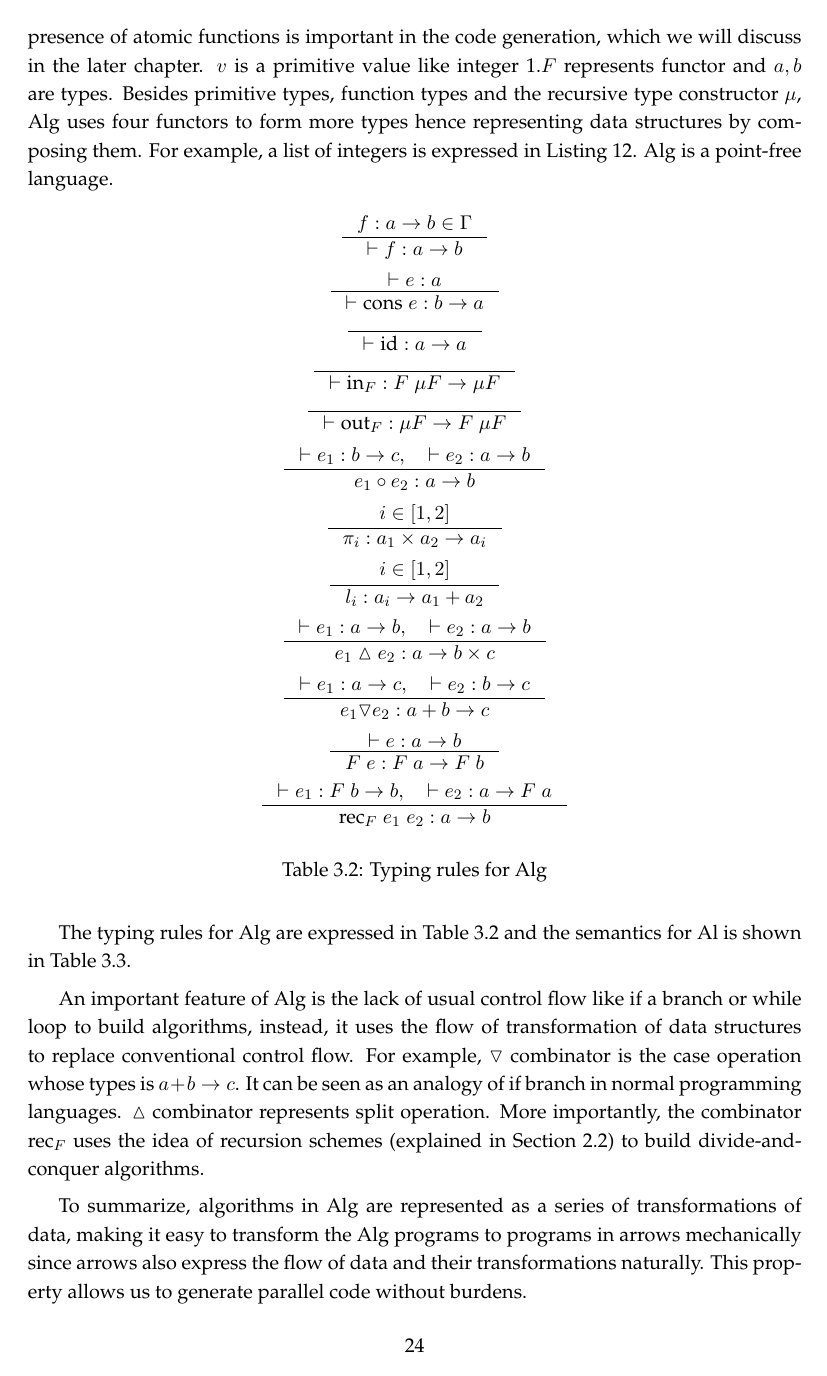
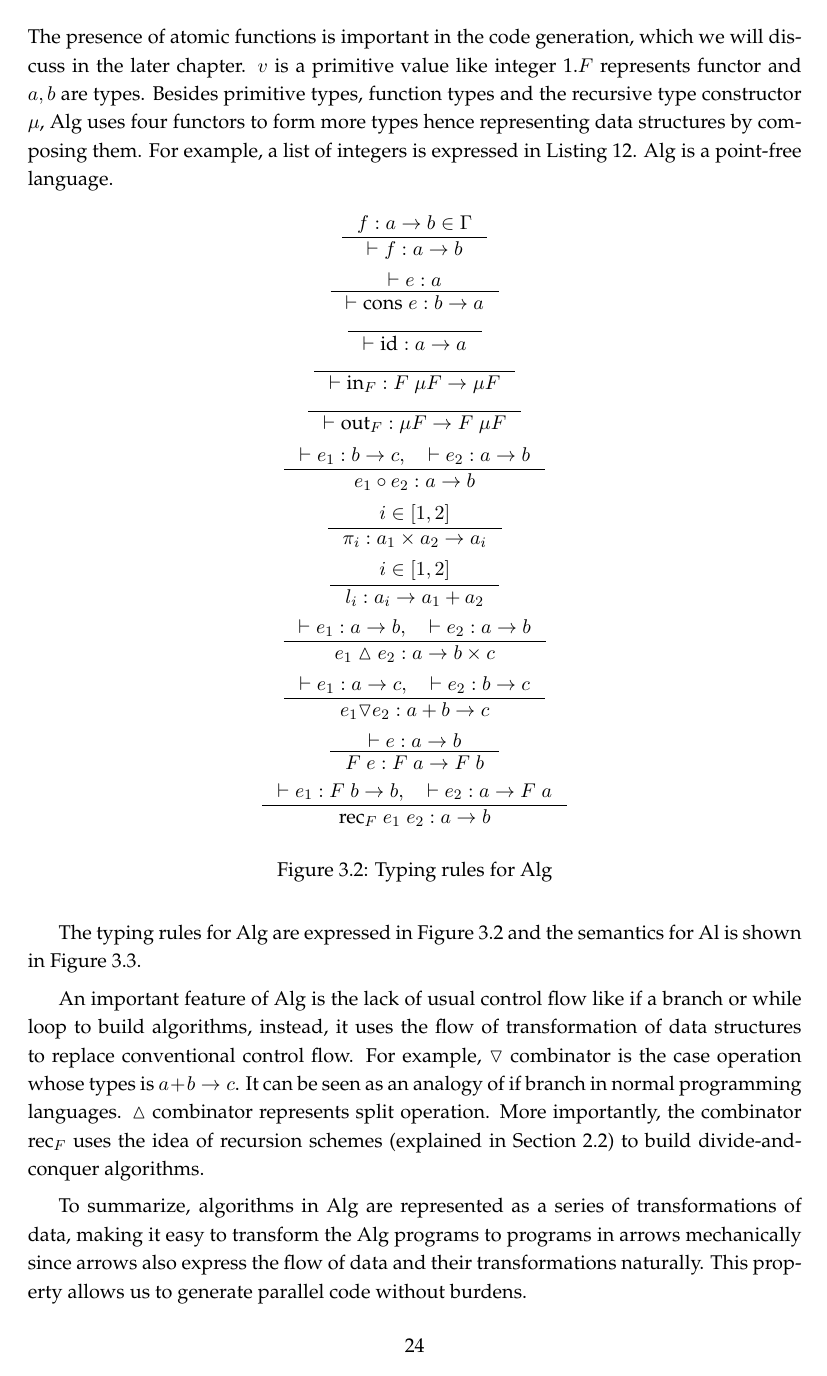
Before and after one commit to Richard-zhang/final_year_project, a LaTeX thesis (main.tex, which reads arrow/arrow.tex, background/background.tex, codegen/codegen.tex): page 27 of 87. The pictures show the PDF file main.pdf that the author committed with the source.

Commit message:
table to figure

```diff
--- a/arrow/arrow.tex
+++ b/arrow/arrow.tex
@@ -167,9 +167,9 @@ For illustration, we use inference rules to explain our proposed strategy for op
 \end{displaymath}
 \caption{Rules fo role allocations of different combinators}
 \label{SArrow:ra:rule}
-\end{table}
+\end{figure}
 
-The rule for the rest of combinators is shown in \tabref{SArrow:ra:rule}. Notice that for compose, id, arr and ArrowChoice, we do not introduce any new roles; in other words, there is no parallelization for these combinators. The reader may find it strange that we do not intend on parallelizing arr combinator which lifts a sequential computation represented by Core (a $\rightarrow$ b) into SArrow. It makes sense to introduce a new role to execute the computation and hence parallelize computationally heavy tasks. We use this strategy in the first place, but later, we found a more suitable strategy exists. This strategy is not ideal because introducing new roles for simple functions will damage performance. Also, another reason not to introduce a new role when encountering arr combinators is that we gained function fusion for free. Simple function, i.e. fst, inject left, or snd, are automatically fused into more complex user-defined functions.  % o introduce new roles when encountering \hask{&&&}. In this way, we do not sacrifice any degree of parallelization but keep the number of roles in the system at the minimum.
+The rule for the rest of combinators is shown in \figref{SArrow:ra:rule}. Notice that for compose, id, arr and ArrowChoice, we do not introduce any new roles; in other words, there is no parallelization for these combinators. The reader may find it strange that we do not intend on parallelizing arr combinator which lifts a sequential computation represented by Core (a $\rightarrow$ b) into SArrow. It makes sense to introduce a new role to execute the computation and hence parallelize computationally heavy tasks. We use this strategy in the first place, but later, we found a more suitable strategy exists. This strategy is not ideal because introducing new roles for simple functions will damage performance. Also, another reason not to introduce a new role when encountering arr combinators is that we gained function fusion for free. Simple function, i.e. fst, inject left, or snd, are automatically fused into more complex user-defined functions.  % o introduce new roles when encountering \hask{&&&}. In this way, we do not sacrifice any degree of parallelization but keep the number of roles in the system at the minimum.
 
 For the class of combinators belonging to arrow choice, we do not introduce any new role. The expressions at the lhs and at the rhs start with the same role $x$ because when only one code path will be executed as the name choice suggested so we should not use separate roles for two expressions that will never be executed simultaneously. In the end, we decided the computation end in the role max$(y,z)$. Max guarantees that there will not be role duplications when we compose expressions formed by ArrowChoice combinators with other combinators. For the implementation, all processes in both left and right SArrow expressions are wrapped inside a branch operation separately. Assume max$(y, z) = y$, the process at the role $y$ will be extended with actions that receive data from min$(y, z) = z$ role at its right branch. Finally, applying inject left and inject right at left and right branches gives us an Either type as the output.
 
--- a/background/background.tex
+++ b/background/background.tex
@@ -179,9 +179,9 @@ In complicated distributed systems, participants agree on a protocol, specifying
 The theory of multiparty session types contains three main elements. Global types (seen in \secref{b:mpst:st}), local (session) types and processes. Processes are the concrete descriptions of the behavior of the peers involved in the distributed system \cite{coppoGentleIntroductionMultiparty2015} using a formal language. The most used and the original language is $\pi$-calculus \cite{milnerCalculusMobileProcesses1992}. The coming sections are an intuitive introduction of session types by examples.
 % TODO: Add descriptions about the MPST 1. describes explicit dataflow 2. so it can be used as the high-level programming languages to generate parallel code 3. in \secref{b:mpst:app}.
 \subsection{Global types and local types} \label{b:mpst:st}
-A global type is at the most abstract level, describing a communication protocol from a neutral viewpoint between two or more participants\cite{coppoGentleIntroductionMultiparty2015}. The syntax of global types is shown in \tabref{b:mpst:gt} and an example of global types is shown in \tabref{b:mpst:gtex}.
+A global type is at the most abstract level, describing a communication protocol from a neutral viewpoint between two or more participants\cite{coppoGentleIntroductionMultiparty2015}. The syntax of global types is shown in \figref{b:mpst:gt} and an example of global types is shown in \figref{b:mpst:gtex}.
 
-Local types or session types characterise the same communication protocol as the global type, but from the viewpoint of each peer \cite{coppoGentleIntroductionMultiparty2015}. Each process is typed by a local type. The syntax of local types is shown in \tabref{b:mpst:lt} and an example of local type is shown in \tabref{b:mpst:ltex}.
+Local types or session types characterise the same communication protocol as the global type, but from the viewpoint of each peer \cite{coppoGentleIntroductionMultiparty2015}. Each process is typed by a local type. The syntax of local types is shown in \figref{b:mpst:lt} and an example of local type is shown in \figref{b:mpst:ltex}.
 
 The relationship between global types and local types are established by the projection operator (seen in the \secref{b:mpst:proj}), and a type system performs syntactic checks, ensuring that processes are typed by their corresponding local types. Hence, at the compile time, three important properties follow \cite{coppoGentleIntroductionMultiparty2015}.
 \begin{itemize}
@@ -261,27 +261,27 @@ We will learn that these properties are valuable not only in the distributed sys
   \end{minipage}
   \caption{Session types of client and server end point of a ATM service}
   \label{b:mpst:ltex}
-\end{table}
+\end{figure}
 \subsubsection{Projection between global types and local types} \label{b:mpst:proj}
-Projection is the formalization of the relationship between global and local types. It is an operation extracting the local type of each peer from the global type \cite{coppoGentleIntroductionMultiparty2015}. The definition of projection is shown in \tabref{b:mpst:pdef}.
+Projection is the formalization of the relationship between global and local types. It is an operation extracting the local type of each peer from the global type \cite{coppoGentleIntroductionMultiparty2015}. The definition of projection is shown in \figref{b:mpst:pdef}.
 
-As an example, a projection of global type in \tabref{b:mpst:gtex} is
+As an example, a projection of global type in \figref{b:mpst:gtex} is
 $$
   G \upharpoonright 0 = !\langle 1, \text{string} \rangle;?(1, \text{string});\&(1, \{ \text{accept}: ?(1, \text{string});!\langle 2, \text{string} \rangle;?(2, \text{int}),
   \text{reject}: \text{end} \})
 $$
-\begin{table}[H]
+\begin{figure}[H]
 \includegraphics[width=\textwidth]{background/image/proj-def.png}
 \caption{The definition of projection of a global type G onto a participants q\cite{coppoGentleIntroductionMultiparty2015}}
 \label{b:mpst:pdef}
-\end{table}
+\end{figure}
 \subsubsection{Duality of session types}
-In binary session types where all protocals are pairwise, duality formalises the relationship between the types of opposite endpoints. For a type $T$, its dual or co type, written $\bar{T}$ is defined inductively as in \tabref{b:mpst:dualdef}.
-\begin{table}[H]
+In binary session types where all protocals are pairwise, duality formalises the relationship between the types of opposite endpoints. For a type $T$, its dual or co type, written $\bar{T}$ is defined inductively as in \figref{b:mpst:dualdef}.
+\begin{figure}[H]
 \includegraphics[width=\textwidth]{background/image/dual-def.png}
 \caption{Inductive definition of duality}
 \label{b:mpst:dualdef}
-\end{table}
+\end{figure}
 
 Duality is essential for checking type compatibility. Compatible types mean that each common channel $k$ is associated with complementary behavior: this ensures that the interactions on $k$ run without errors.
 
--- a/codegen/codegen.tex
+++ b/codegen/codegen.tex
@@ -155,8 +155,8 @@ typedef struct List_int {
     \end{displaymath}
     \caption{Rules for compilation from Core to C}
     \label{codegen:rule}
-\end{table}
-Core has a concise syntax so it does not require too much work to write a function that generates C expressions from Core expressions. Not surprisingly, the compilation is a traversal of the Core expressions. The \hask{ap} (apply) constructor is used with an expression whose type is \hask{Core (a -> b)} and another expression whose type is \hask{Core b}. The code generation for \hask{ap} depends on the what the function expression is. The code generation rule is explained by the inference rules shown in \tabref{codegen:rule}. $\toc{a}$ means the C code generated by Core expression \hask{a}. $\text{toC}$ is the function that converts constant values in Haskell to constant values in C.
+\end{figure}
+Core has a concise syntax so it does not require too much work to write a function that generates C expressions from Core expressions. Not surprisingly, the compilation is a traversal of the Core expressions. The \hask{ap} (apply) constructor is used with an expression whose type is \hask{Core (a -> b)} and another expression whose type is \hask{Core b}. The code generation for \hask{ap} depends on the what the function expression is. The code generation rule is explained by the inference rules shown in \figref{codegen:rule}. $\toc{a}$ means the C code generated by Core expression \hask{a}. $\text{toC}$ is the function that converts constant values in Haskell to constant values in C.
 \begin{itemize}
     \item \textbf{Var, Lit:} Code generation of Lit simply converts Haskell values to its corresponding C values. As for Var, it will be converted to a string literal composed of the variable identity prefixed by 'v'.
     \item \textbf{Fst, Inl, Pair\dots} For Inl and Inr and Pair, we used C99 style to initialize struct and union. The rule for generating the corresponding struct are explained in the previous subsection. For Fst and Snd, we simply access the specific value using the designator.
--- a/project/project.tex
+++ b/project/project.tex
@@ -2,7 +2,7 @@
 Algebraic Functional Language (Alg) is an example of a high-level language to generate parallel code, proposed in the paper \cite{AlgebraicMultipartyProtocol}. The work done by \cite{AlgebraicMultipartyProtocol} also proposes a method to do the code generation. Part of this project is about implementing an alternative code generation backend for this language. In the evaluation section, we will compare the speed of the generated code of our method against the original method. We will give an overview of the language in this section.
 \section{Alg}
 \subsection{Syntax}
-\begin{table}[ht]
+\begin{figure}[ht]
 \begin{grammar}{F_1, F_2 \Coloneqq}{}
     I & Identity functor\\
     K t & Constant functor\\
@@ -24,7 +24,7 @@ Algebraic Functional Language (Alg) is an example of a high-level language to ge
 \end{grammar}
 \caption{Syntax of Alg language}
 \label{project:syntax}
-\end{table}
+\end{figure}
 \begin{listing}[ht]
 \begin{lstlisting}{language=Haskell}
     newtype L = K () + K Int * I
@@ -33,8 +33,8 @@ Algebraic Functional Language (Alg) is an example of a high-level language to ge
 \caption{Type of integer list in PAL}
 \label{p:pal:c1}
 \end{listing}
-The syntax of Alg is shown in \tabref{project:syntax}. In terms of the syntax of expressions, $f$ represents atomic functions which are functions of which we only know their types \cite{AlgebraicMultipartyProtocol}. The presence of atomic functions is important in the code generation, which we will discuss in the later chapter. $v$ is a primitive value like integer 1.$F$ represents functor and $a, b$ are types. Besides primitive types, function types and the recursive type constructor $\mu$, Alg uses four functors to form more types hence representing data structures by composing them. For example, a list of integers is expressed in \coref{p:pal:c1}. Alg is a point-free language.
-\begin{table}[ht]
+The syntax of Alg is shown in \figref{project:syntax}. In terms of the syntax of expressions, $f$ represents atomic functions which are functions of which we only know their types \cite{AlgebraicMultipartyProtocol}. The presence of atomic functions is important in the code generation, which we will discuss in the later chapter. $v$ is a primitive value like integer 1.$F$ represents functor and $a, b$ are types. Besides primitive types, function types and the recursive type constructor $\mu$, Alg uses four functors to form more types hence representing data structures by composing them. For example, a list of integers is expressed in \coref{p:pal:c1}. Alg is a point-free language.
+\begin{figure}[ht]
     \[\inference{f : a -> b \in \Gamma}{|- f : a -> b}\]
     \[\inference{|- e : a}{|- \text{cons} \; e : b -> a}\]
     \[\inference{}{|- \text{id} : a -> a}\]
@@ -49,14 +49,14 @@ The syntax of Alg is shown in \tabref{project:syntax}. In terms of the syntax of
     \[\inference{|- e_1 : F \; b -> b, \quad |- e_2 : a -> F \; a}{\text{rec}_F \; e_1 \; e_2: a -> b}\]
     \caption{Typing rules for Alg}
     \label{project:typing}
-\end{table}
-\begin{table}[ht]
+\end{figure}
+\begin{figure}[ht]
     \includegraphics[width=\textwidth]{project/semantics.png}
     \caption{Semantics of Alg expression\cite{AlgebraicMultipartyProtocol}}
     \label{project:Semantics}
-\end{table}
+\end{figure}
 
-The typing rules for Alg are expressed in \tabref{project:typing} and the semantics for Al is shown in \tabref{project:Semantics}.
+The typing rules for Alg are expressed in \figref{project:typing} and the semantics for Al is shown in \figref{project:Semantics}.
 
 An important feature of Alg is the lack of usual control flow like if a branch or while loop to build algorithms, instead, it uses the flow of transformation of data structures to replace conventional control flow. For example, $\triangledown$ combinator is the case operation whose types is $a + b \rightarrow c$. It can be seen as an analogy of if branch in normal programming languages. $\vartriangle$ combinator represents split operation. More importantly, the combinator $\text{rec}_F$ uses the idea of recursion schemes (explained in \secref{b:rs}) to build divide-and-conquer algorithms.
 
@@ -78,13 +78,13 @@ By making the hylomorphism as a built-in combinator $\text{rec}_F$, Alg can expr
 Alg programs are point-free programs which have an implicit but precise data-flow that does not rely on an external context. For example, $e_1 \circ e_2$ is the function composition so the output of applying $e_2$ will be used as the input of $e_1$. We can interpret this as $e_2$ sends a message to $e_1$. Parallel Algebraic Language is the formalization of the above idea. In essence, it is Alg with role annotations, converting implicit data-flow to explicit role communication. In this section, we will present the main results and use examples to build intuitions about its principles. More details and proofs can be found in \cite{AlgebraicMultipartyProtocol}. We will briefly mention the results that will be useful in our project.
 
 \subsection{Syntax}
-\begin{table}[ht]
+\begin{figure}[ht]
     \centering
     \includegraphics[width=\textwidth]{project/paralg.png}
     \caption{Syntax of ParAlg}
     \label{project:tab:paralg}
-\end{table}
-The syntax of ParAlg is shown in \tabref{project:tab:paralg}. $r$ is the role identifier representing a unit of computation. $R_1 \times R_2$ specifies that the input is split across roles $R_1$ and $R_2$ \cite{AlgebraicMultipartyProtocol}. More explanation of different constructor can be seen in \cite{AlgebraicMultipartyProtocol}. In short, ParAlg is just Alg with role annotations at certain points.
+\end{figure}
+The syntax of ParAlg is shown in \figref{project:tab:paralg}. $r$ is the role identifier representing a unit of computation. $R_1 \times R_2$ specifies that the input is split across roles $R_1$ and $R_2$ \cite{AlgebraicMultipartyProtocol}. More explanation of different constructor can be seen in \cite{AlgebraicMultipartyProtocol}. In short, ParAlg is just Alg with role annotations at certain points.
 
 Notice that $\text{rec}_F$ in Alg does not belong to constructs of ParAlg. So we need to unroll recursion a fixed number of times and then apply the role annotations to the unrolled expression. The unroll process is shown in \coref{p:pal:c5} and in this example, the number of unrollings is 1. The unroll-and-annotate operation will parallelize the recursive functions.
 \subsection{Inferring global types}
--- a/spar/spar.tex
+++ b/spar/spar.tex
@@ -55,7 +55,7 @@ We have introduced syntax for computation and communication. We also know that a
 
 Readers might find it easy to visualize a group of Proc as a computation graph. The start role is the source node, and the end role is the sink node. A pair of nodes are connected if they communicate data with each other.
 \subsection{Operational semantics}
-\begin{table}[ht]
+\begin{figure}[ht]
 \begin{align*}
     &(P_1, r_1) \Par (P_2, r_2) \Par \ldots \Par (P_n, r_n) \rightarrow \tag{Init}\\
     &\qquad \quad (P_1, r_1) \Par (P_2, r_2) \Par \ldots \Par (P_n, r_n) \Par \emptyset \notag\\
@@ -81,8 +81,8 @@ Readers might find it easy to visualize a group of Proc as a computation graph.
 \end{align*}
 \caption{Small step semantics for Proc}
 \label{spar:sstep}
-\end{table}
-Due to the similarities between Proc and multiparty session calculus introduced in \cite{coppoGentleIntroductionMultiparty2015}, we borrow some syntax and operational semantics rules from their calculus to define the operational semantics of Proc. $P, Q$ denote Proc programs. A message queue is $h$ which contains messages $(q, p, v)$ meaning that the sender $q$ sends the receiver $p$ with value $v$. $h \cdot m$ is a message queue whose bottom element is message $m$. $h$ are runtime syntax to model the asynchronous message communication where the order of the messages are retained \cite{coppoGentleIntroductionMultiparty2015}. $e \downarrow v$ means the evaluation of the Core expression $e$ to the value $v$. \tabref{spar:sstep} shows the small step semantics for Proc. Rule (Init) describes the initialization of a group of Proc programs with an empty message queue at the beginning. Rule (Send) appends the value to the message queue. Its complementary rule: (Recv) will recv the value at the top of the message queue. Rule (Branch) is also the complementary rule of the rule (Sel). Broadcast is defined in terms of Select, and it broadcasts the label to a group of receivers. Even though its semantics can be expressed in terms of Select, the reason why we still treat broadcast as an independent operation in SPar is because 1) this operation is very common in communication, including Broadcast as a primitive operation is beneficial for user to write code 2) In the code generation stages, we can generate more efficient code for Broadcast operation instead of generating a series of Select operations. Broadcast operation can be treated as a syntax sugar in the Proc language. % Rule (Broadcast) multicasts the label to a group of receivers, adding a set of messages containing the label into the queue.
+\end{figure}
+Due to the similarities between Proc and multiparty session calculus introduced in \cite{coppoGentleIntroductionMultiparty2015}, we borrow some syntax and operational semantics rules from their calculus to define the operational semantics of Proc. $P, Q$ denote Proc programs. A message queue is $h$ which contains messages $(q, p, v)$ meaning that the sender $q$ sends the receiver $p$ with value $v$. $h \cdot m$ is a message queue whose bottom element is message $m$. $h$ are runtime syntax to model the asynchronous message communication where the order of the messages are retained \cite{coppoGentleIntroductionMultiparty2015}. $e \downarrow v$ means the evaluation of the Core expression $e$ to the value $v$. \figref{spar:sstep} shows the small step semantics for Proc. Rule (Init) describes the initialization of a group of Proc programs with an empty message queue at the beginning. Rule (Send) appends the value to the message queue. Its complementary rule: (Recv) will recv the value at the top of the message queue. Rule (Branch) is also the complementary rule of the rule (Sel). Broadcast is defined in terms of Select, and it broadcasts the label to a group of receivers. Even though its semantics can be expressed in terms of Select, the reason why we still treat broadcast as an independent operation in SPar is because 1) this operation is very common in communication, including Broadcast as a primitive operation is beneficial for user to write code 2) In the code generation stages, we can generate more efficient code for Broadcast operation instead of generating a series of Select operations. Broadcast operation can be treated as a syntax sugar in the Proc language. % Rule (Broadcast) multicasts the label to a group of receivers, adding a set of messages containing the label into the queue.
 
 \subsection{Session types and duality checking} \label{spar:sec:session-typing}
 Immediately, we notice that a Proc program can be typed by session types. \hask{Send} operation in ProcF corresponds to the type !$\langle$p, S$\rangle$.T, \hask{Select} corresponds to $\oplus \langle \text{p}, \{ l_i : T_i \}_{i \in I} \rangle$ and so on. One exception is the \hask{broadcast} operation which does not correspond to any type of the session types. We will discuss how to handle \hask{Broadcast} in \secref{impl:sec:session}.
```
Also changed, not shown: main.pdf, arrow/arrow.tex (14 more changed lines), background/background.tex (14 more changed lines), codegen/codegen.tex (2 more changed lines).
